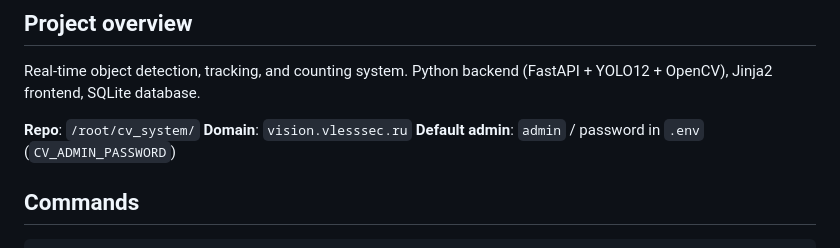
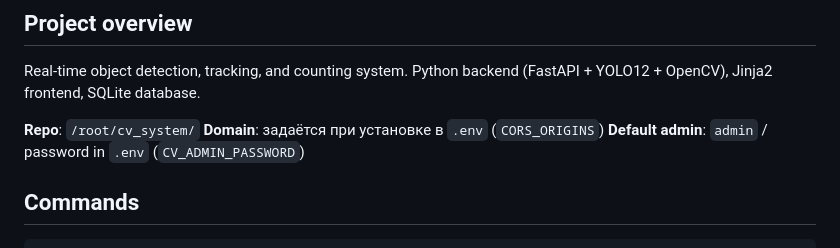
Before and after one commit to ZaahiD-CODE/cv-system-lite, a Markdown page: AGENTS.md, the part around the change. GitHub-like rendering.

Commit message:
fix: remove hardcoded domain from AGENTS.md

```diff
--- a/AGENTS.md
+++ b/AGENTS.md
@@ -5,7 +5,7 @@
 Real-time object detection, tracking, and counting system. Python backend (FastAPI + YOLO12 + OpenCV), Jinja2 frontend, SQLite database.
 
 **Repo**: `/root/cv_system/`
-**Domain**: `vision.vlesssec.ru`
+**Domain**: задаётся при установке в `.env` (`CORS_ORIGINS`)
 **Default admin**: `admin` / password in `.env` (`CV_ADMIN_PASSWORD`)
 
 ## Commands
```
